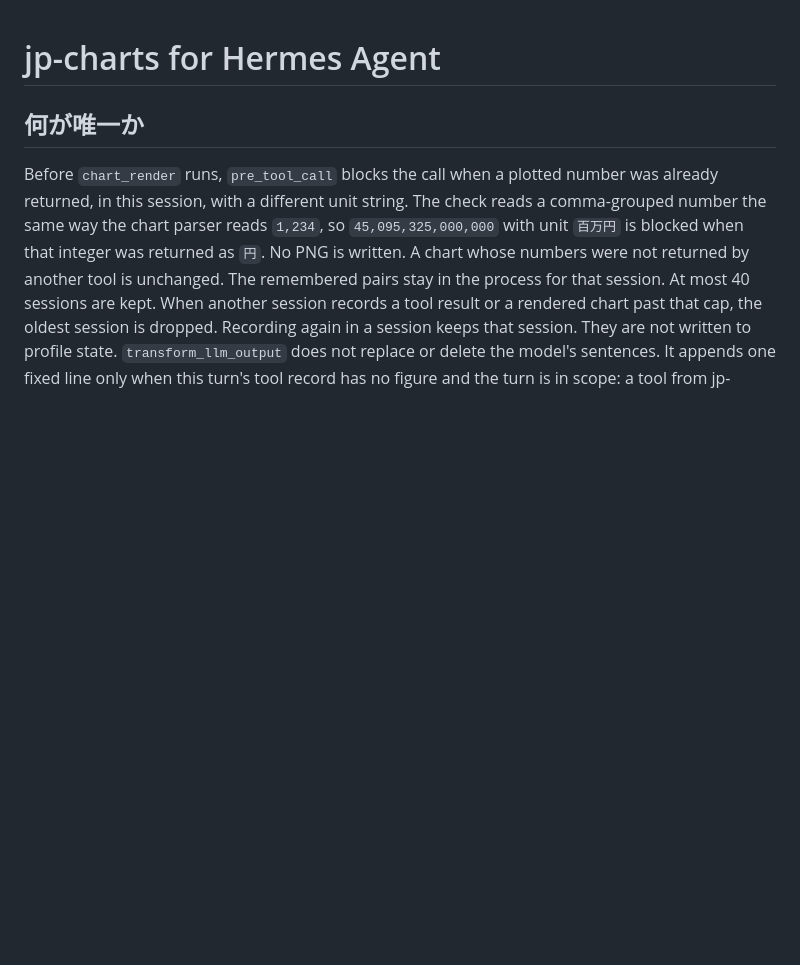
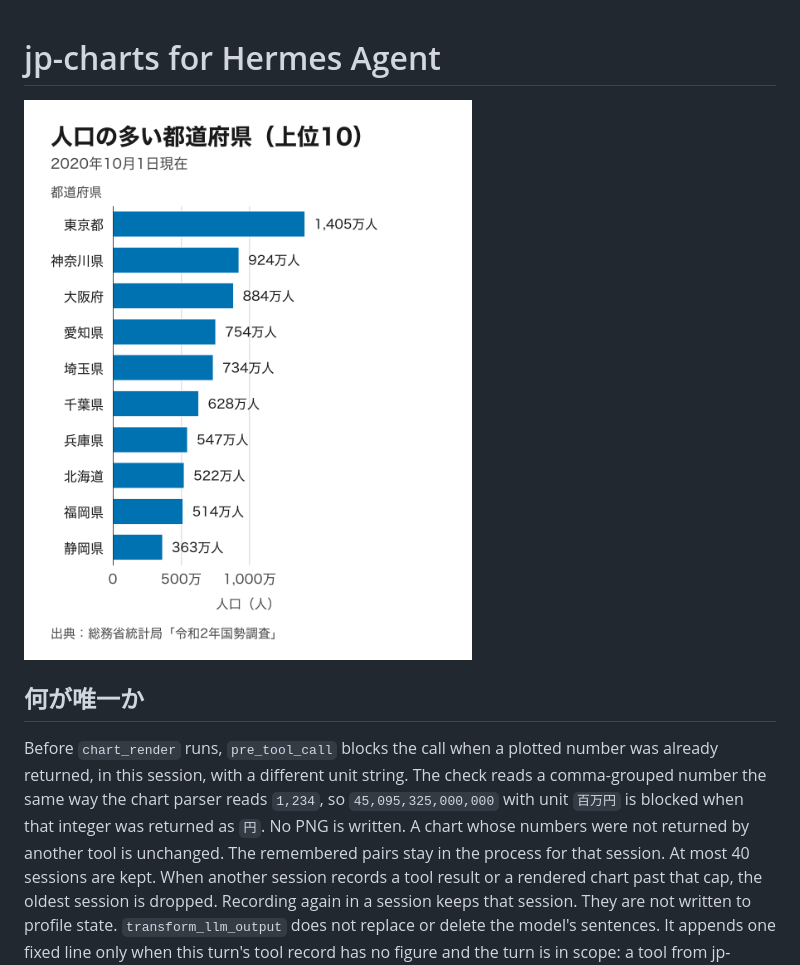
Before and after one commit to TakeshiTGAL/hermes-plugin-charts, a Markdown page: README.md, the part around the change. GitHub-like rendering; pictures changed too: assets/result-population-top10.png (added); blank space fills up the shorter version.

Commit message:
Show a rendered chart at the top of the README
verified: e2e (image is real plugin output; pytest passes in this worktree)

Co-Authored-By: Claude Opus 5.5 <noreply@anthropic.com>

```diff
--- a/README.md
+++ b/README.md
@@ -1,4 +1,6 @@
 # jp-charts for Hermes Agent
+
+![Horizontal bar chart rendered by chart_render: the ten most populous prefectures in Japan, 2020 census, with values labeled in 万人](assets/result-population-top10.png)
 
 ## 何が唯一か
 
```
